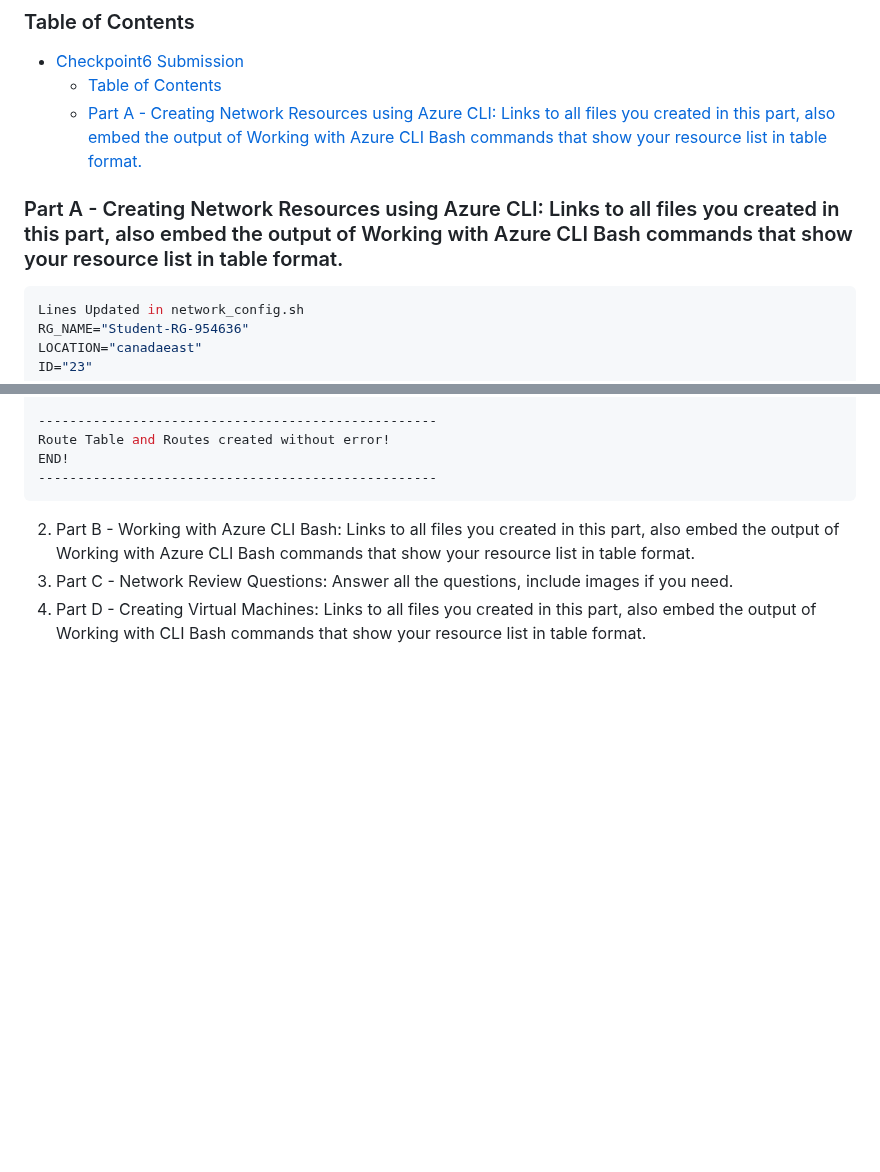
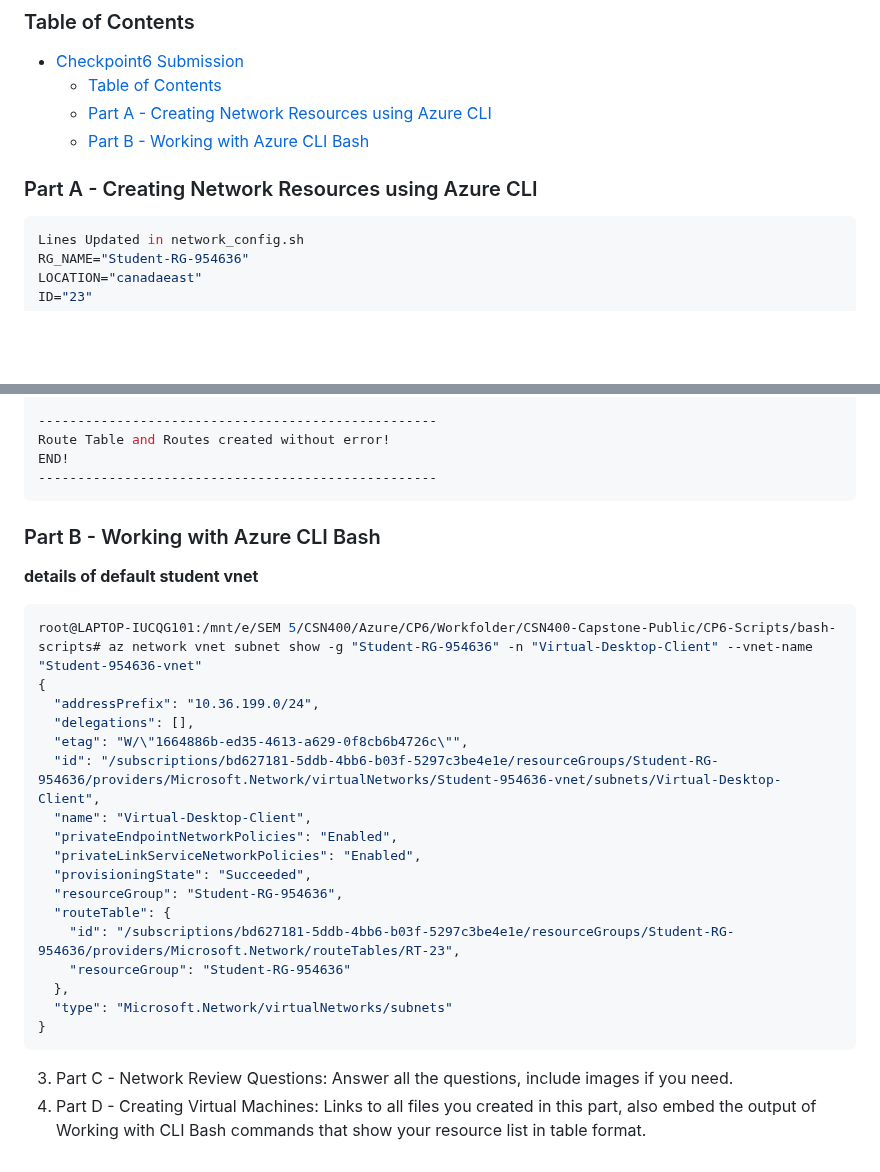
Before and after one commit to ParavGagneja/CSN400-Capstone, a Markdown page: Checkpoint6/README.md, 2 parts joined by grey strips. Drawn GitHub-style; blank space fills up the shorter version.

Commit message:
Details of default student vnet

````diff
--- a/Checkpoint6/README.md
+++ b/Checkpoint6/README.md
@@ -10,10 +10,11 @@
 
 - [Checkpoint6 Submission](#checkpoint6-submission)
     - [Table of Contents](#table-of-contents)
-    - [Part A - Creating Network Resources using Azure CLI: Links to all files you created in this part, also embed the output of  Working with Azure CLI Bash commands that show your resource list in table format.](#part-a---creating-network-resources-using-azure-cli-links-to-all-files-you-created-in-this-part-also-embed-the-output-of--working-with-azure-cli-bash-commands-that-show-your-resource-list-in-table-format)
+    - [Part A - Creating Network Resources using Azure CLI](#part-a---creating-network-resources-using-azure-cli)
+    - [Part B -  Working with Azure CLI Bash](#part-b----working-with-azure-cli-bash)
 
 
-### Part A - Creating Network Resources using Azure CLI: Links to all files you created in this part, also embed the output of  Working with Azure CLI Bash commands that show your resource list in table format.
+### Part A - Creating Network Resources using Azure CLI
 
 ``` bash
 Lines Updated in network_config.sh
@@ -654,6 +655,29 @@ END!
 ---------------------------------------------------
 ```
 
-2. Part B -  Working with Azure CLI Bash: Links to all files you created in this part, also embed the output of  Working with Azure CLI Bash commands that show your resource list in table format.
+
+### Part B -  Working with Azure CLI Bash
+
+<b>details of default student vnet</b>
+
+``` bash
+root@LAPTOP-IUCQG101:/mnt/e/SEM 5/CSN400/Azure/CP6/Workfolder/CSN400-Capstone-Public/CP6-Scripts/bash-scripts# az network vnet subnet show -g "Student-RG-954636" -n "Virtual-Desktop-Client" --vnet-name "Student-954636-vnet"
+{
+  "addressPrefix": "10.36.199.0/24",
+  "delegations": [],
+  "etag": "W/\"1664886b-ed35-4613-a629-0f8cb6b4726c\"",
+  "id": "/subscriptions/bd627181-5ddb-4bb6-b03f-5297c3be4e1e/resourceGroups/Student-RG-954636/providers/Microsoft.Network/virtualNetworks/Student-954636-vnet/subnets/Virtual-Desktop-Client",
+  "name": "Virtual-Desktop-Client",
+  "privateEndpointNetworkPolicies": "Enabled",
+  "privateLinkServiceNetworkPolicies": "Enabled",
+  "provisioningState": "Succeeded",
+  "resourceGroup": "Student-RG-954636",
+  "routeTable": {
+    "id": "/subscriptions/bd627181-5ddb-4bb6-b03f-5297c3be4e1e/resourceGroups/Student-RG-954636/providers/Microsoft.Network/routeTables/RT-23",
+    "resourceGroup": "Student-RG-954636"
+  },
+  "type": "Microsoft.Network/virtualNetworks/subnets"
+}
+```
 3. Part C - Network Review Questions: Answer all the questions, include images if you need.
 4. Part D - Creating Virtual Machines: Links to all files you created in this part, also embed the output of  Working with CLI Bash commands that show your resource list in table format.
````
